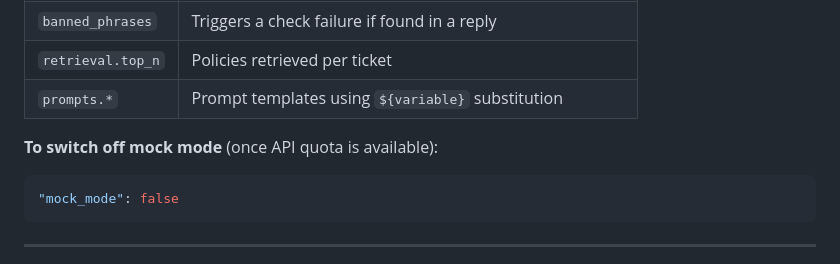
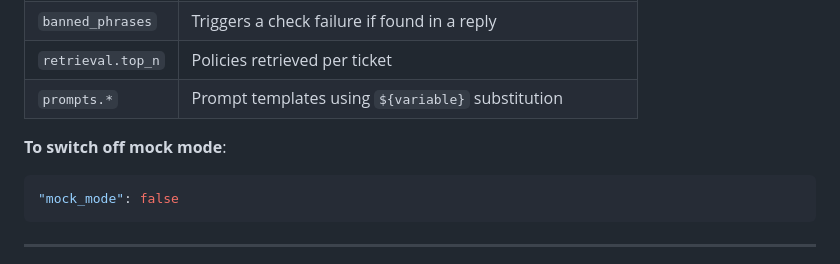
Before and after one commit to Abdulla1234567890/DerivTest123, a Markdown page: README.md, the part around the change. Rendered like a GitHub page.

Commit message:
Clarify instructions to switch off mock mode
Removed the condition about API quota for switching off mock mode.

````diff
--- a/README.md
+++ b/README.md
@@ -103,7 +103,7 @@ All prompts, banned phrases, categories, and model settings live in `config.json
 | `retrieval.top_n` | Policies retrieved per ticket |
 | `prompts.*` | Prompt templates using `${variable}` substitution |
 
-**To switch off mock mode** (once API quota is available):
+**To switch off mock mode**:
 ```json
 "mock_mode": false
 ```
````
